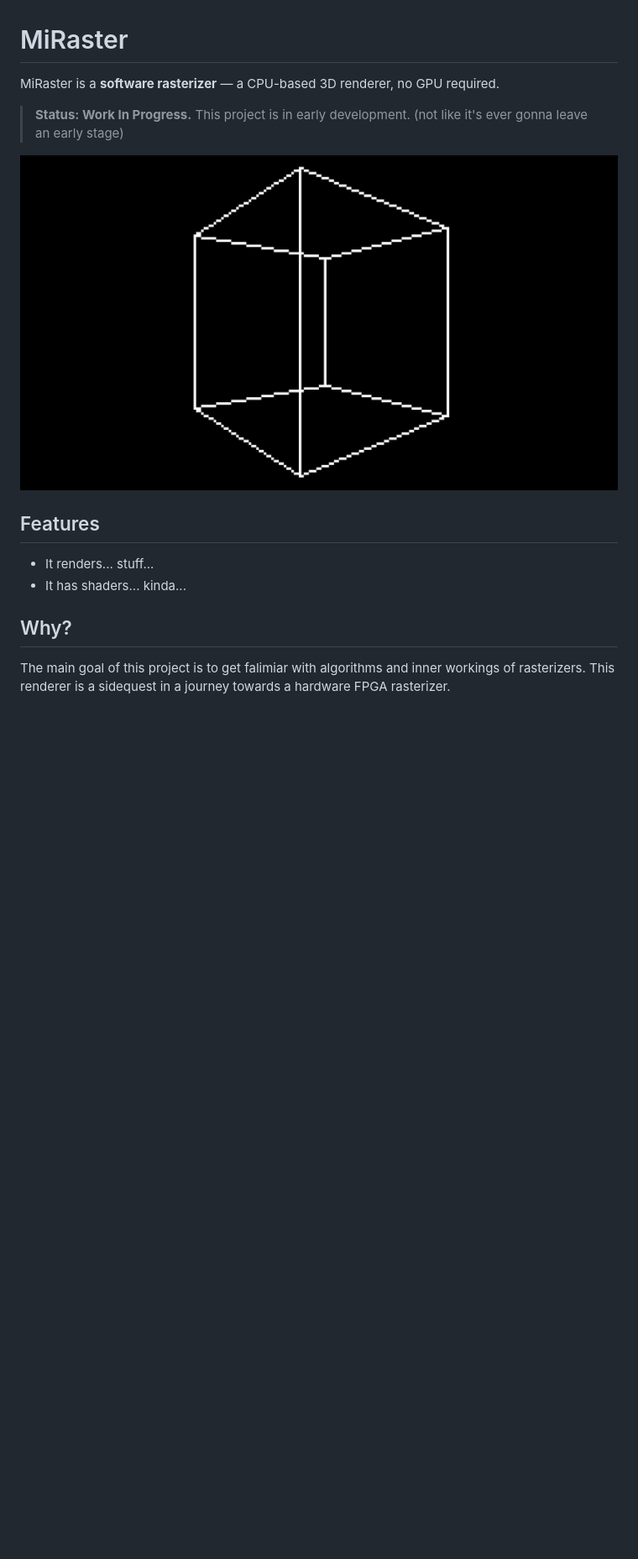
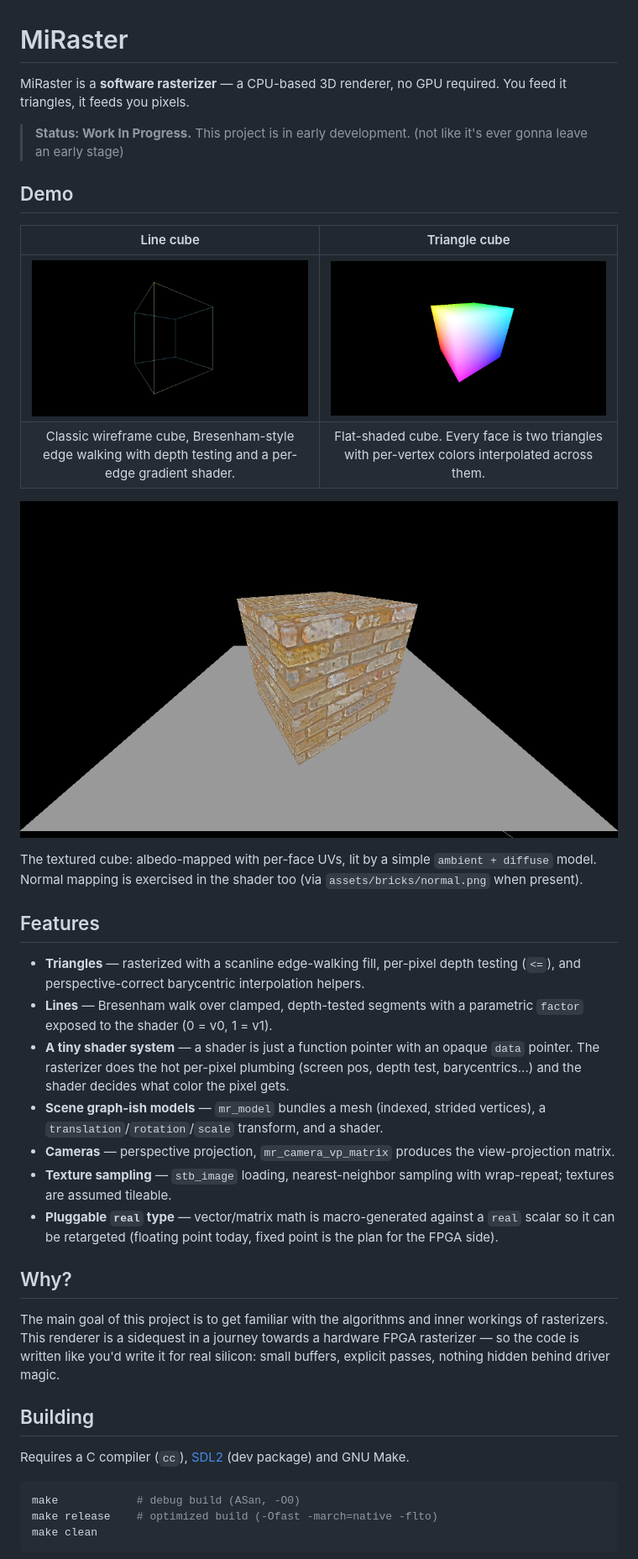
Before and after one commit to EPSILON0-dev/MiRaster, a Markdown page: README.md, the part around one of its changes. Shown at 84% size. Drawn GitHub-style; pictures changed too: docs/shots/line_cube.png (added), docs/shots/textured_cube.png (added), docs/shots/triangle_cube.png (added); blank space fills up the shorter version.

Commit message:
docs: Update README.md

````diff
--- a/README.md
+++ b/README.md
@@ -1,16 +1,59 @@
 # MiRaster
 
 MiRaster is a **software rasterizer** — a CPU-based 3D renderer, no GPU required.
+You feed it triangles, it feeds you pixels.
 
-> **Status: Work In Progress.** This project is in early development. (not like it's ever gonna leave an early stage)
+> **Status: Work In Progress.** This project is in early development.
+> (not like it's ever gonna leave an early stage)
 
-![Example Render](docs/example_render.jpg)
+## Demo
+
+| Line cube | Triangle cube |
+| :---: | :---: |
+| ![Line cube](docs/shots/line_cube.png) | ![Triangle cube](docs/shots/triangle_cube.png) |
+| Classic wireframe cube, Bresenham-style edge walking with depth testing and a per-edge gradient shader. | Flat-shaded cube. Every face is two triangles with per-vertex colors interpolated across them. |
+
+![Textured cube](docs/shots/textured_cube.png)
+
+The textured cube: albedo-mapped with per-face UVs, lit by a simple
+`ambient + diffuse` model. Normal mapping is exercised in the shader too
+(via `assets/bricks/normal.png` when present).
 
 ## Features
 
-* It renders... stuff...
-* It has shaders... kinda...
+* **Triangles** — rasterized with a scanline edge-walking fill, per-pixel depth
+  testing (`<=`), and perspective-correct barycentric interpolation helpers.
+* **Lines** — Bresenham walk over clamped, depth-tested segments with a
+  parametric `factor` exposed to the shader (0 = v0, 1 = v1).
+* **A tiny shader system** — a shader is just a function pointer with an opaque
+  `data` pointer. The rasterizer does the hot per-pixel plumbing (screen pos,
+  depth test, barycentrics...) and the shader decides what color the pixel gets.
+* **Scene graph-ish models** — `mr_model` bundles a mesh (indexed, strided
+  vertices), a `translation`/`rotation`/`scale` transform, and a shader.
+* **Cameras** — perspective projection, `mr_camera_vp_matrix` produces the
+  view-projection matrix.
+* **Texture sampling** — `stb_image` loading, nearest-neighbor sampling with
+  wrap-repeat; textures are assumed tileable.
+* **Pluggable `real` type** — vector/matrix math is macro-generated against a
+  `real` scalar so it can be retargeted (floating point today, fixed point is
+  the plan for the FPGA side).
 
 ## Why?
 
-The main goal of this project is to get falimiar with algorithms and inner workings of rasterizers. This renderer is a sidequest in a journey towards a hardware FPGA rasterizer.
+The main goal of this project is to get familiar with the algorithms and inner
+workings of rasterizers. This renderer is a sidequest in a journey towards a
+hardware FPGA rasterizer — so the code is written
+like you'd write it for real silicon: small buffers, explicit passes, nothing
+hidden behind driver magic.
+
+## Building
+
+Requires a C compiler (`cc`), [SDL2](https://www.libsdl.org/) (dev package) and
+GNU Make.
+
+```sh
+make            # debug build (ASan, -O0)
+make release    # optimized build (-Ofast -march=native -flto)
+make clean
+```
+
````
Also changed, not shown: other parts of README.md (+53 -1 lines).
